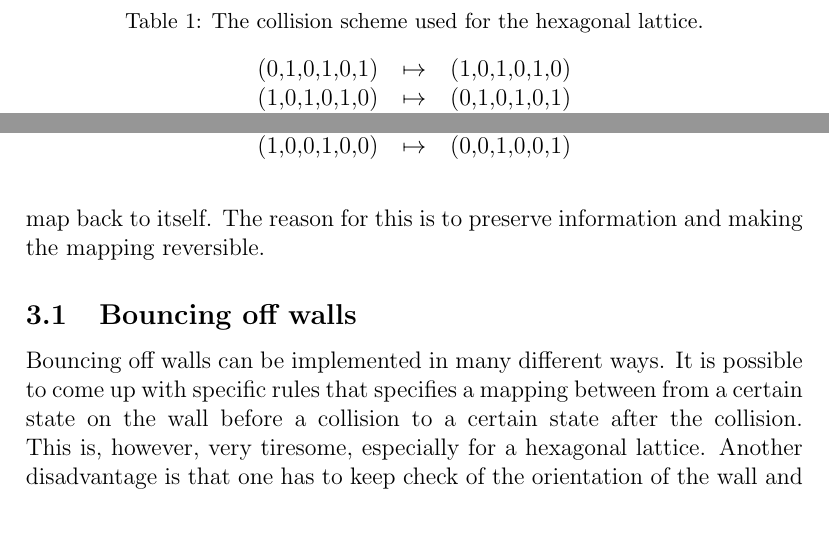
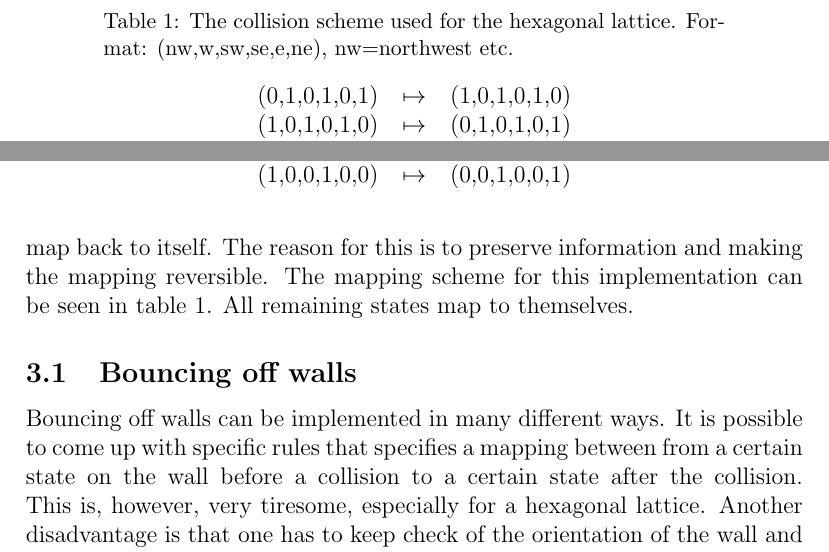
Before and after one commit to kallus/Lattice-gas-automata, a LaTeX document (tex/lattice.tex): two parts of page 4 of 13, joined at a grey line, cut so that both start at the same text, the shorter picture padded with empty space. Compiled offline with pdfLaTeX.

Commit message:
men kom igen

```diff
--- a/tex/lattice.tex
+++ b/tex/lattice.tex
@@ -98,9 +98,12 @@ have a deterministic mapping scheme which always is the same. This implementatio
 uses the second approach with a mapping scheme which is cyclic, meaning that by
 applying a collison rule a given number of times, an arbitrary state should map back to
 itself. The reason for this is to preserve information and making the mapping reversible.
+The mapping scheme for this implementation can be seen in table \ref{collisionscheme}.
+All remaining states map to themselves.
 
 \begin{table}\centering
-\caption{The collision scheme used for the hexagonal lattice.}
+\caption{The collision scheme used for the hexagonal lattice.
+Format: (nw,w,sw,se,e,ne), nw=northwest etc.}
 \label{collisionscheme}
 \begin{tabular}{ccc}
 (0,1,0,1,0,1)& $\mapsto$ & (1,0,1,0,1,0) \\
```
